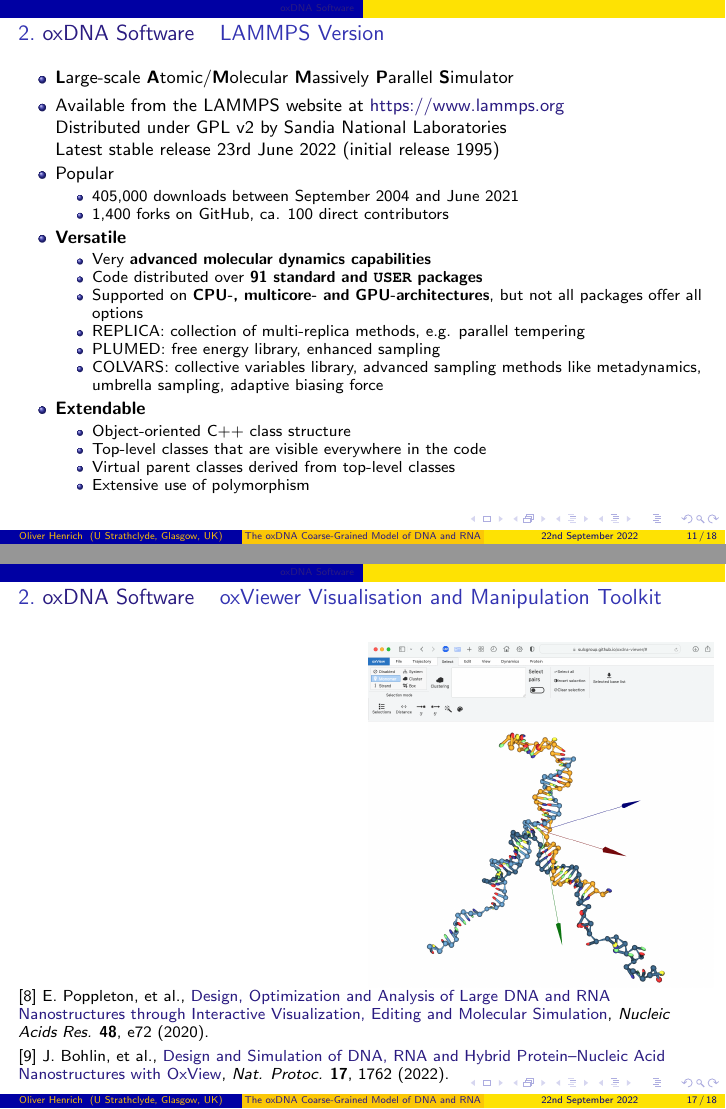
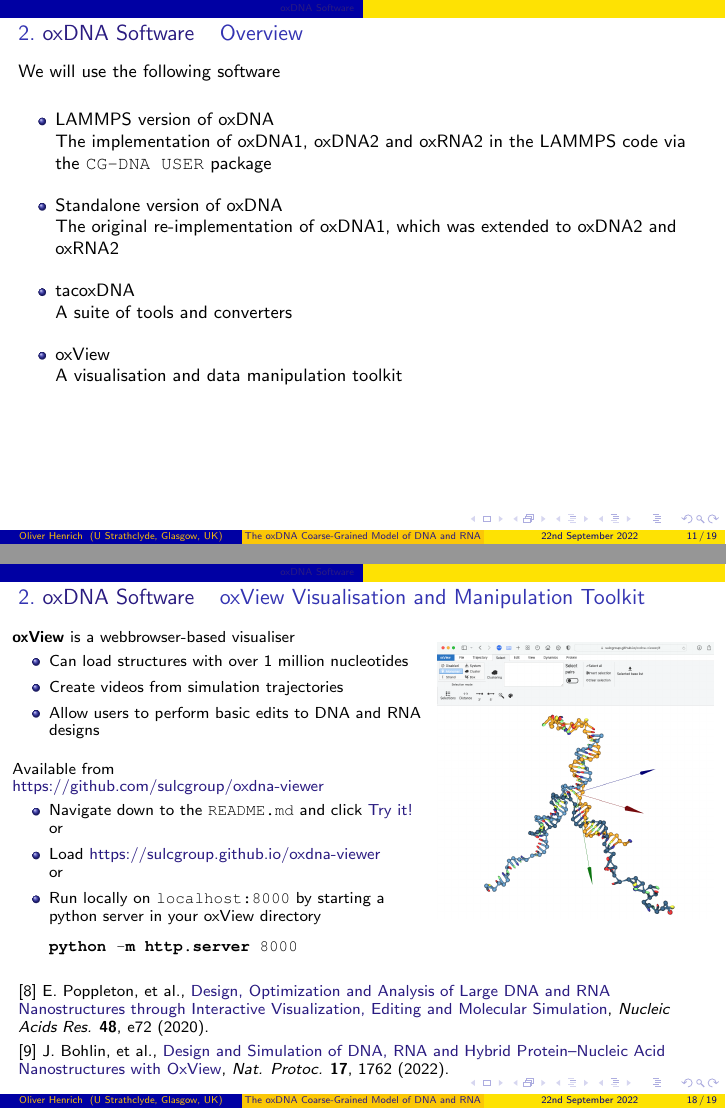
Before and after one commit to ohenrich/oxDNA_tutorial, LaTeX slides (slides/oxDNA_tutorial.tex): pages 11 and 17 of 18 before the commit and pages 11 and 18 of 19 after it, joined at a grey line. Compiled offline with pdfLaTeX.

Commit message:
Added oxView information

```diff
--- a/slides/oxDNA_tutorial.tex
+++ b/slides/oxDNA_tutorial.tex
@@ -359,6 +359,25 @@
 \section{oxDNA Software}
 
 \begin{frame}
+\frametitle{Overview}
+
+We will use the following software\\[10pt]
+
+\begin{itemize}
+\setlength\itemsep{10pt}
+\item LAMMPS version of oxDNA\\
+The implementation of oxDNA1, oxDNA2 and oxRNA2 in the LAMMPS code via the \texttt{CG-DNA USER} package
+\item Standalone version of oxDNA\\
+The original re-implementation of oxDNA1, which was extended to oxDNA2 and oxRNA2
+\item tacoxDNA\\
+A suite of tools and converters
+\item oxView\\
+A visualisation and data manipulation toolkit
+\end{itemize}
+
+\end{frame}
+
+\begin{frame}
 \frametitle{LAMMPS Version}
 \begin{itemize}
 \item \textbf{L}arge-scale \textbf{A}tomic/\textbf{M}olecular \textbf{M}assively \textbf{P}arallel \textbf{S}imulator
@@ -525,19 +544,40 @@
 
 \end{frame}
 
-\begin{frame}
-\frametitle{oxViewer Visualisation and Manipulation Toolkit}
+\begin{frame}[fragile]
+\frametitle{oxView Visualisation and Manipulation Toolkit}
 \small
+
 \begin{columns}
-\begin{column}{0.5\textwidth}
+
+\begin{column}{0.6\textwidth}
+\textbf{oxView} is a webbrowser-based visualiser
+\begin{itemize}
+\item Can load structures with over 1 million nucleotides
+\item Create videos from simulation trajectories
+\item Allow users to perform basic edits to DNA and RNA designs
+\end{itemize}
+\vspace*{0.25cm}
+Available from \href{https://github.com/sulcgroup/oxdna-viewer}{https://github.com/sulcgroup/oxdna-viewer}
+\begin{itemize}
+\item Navigate down to the \texttt{README.md} and click \href{https://sulcgroup.github.io/oxdna-viewer}{Try it!}\\or
+\item Load \href{https://sulcgroup.github.io/oxdna-viewer}{https://sulcgroup.github.io/oxdna-viewer}\\or
+\item Run locally on \texttt{localhost:8000} by starting a python server in your oxView directory
+\begin{lstlisting}
+python -m http.server 8000
+\end{lstlisting}
+\end{itemize}
+
 \end{column}
-\begin{column}{0.5\textwidth}
+\begin{column}{0.4\textwidth}
 \begin{center}
 \vspace*{-0.25cm}
 \includegraphics[width=\textwidth]{oxviewer.png}
 \end{center}
 \end{column}
 \end{columns}
+
+\vspace*{0.25cm}
 
 [8] E. Poppleton, et al., \href{https://doi.org/10.1093/nar/gkaa417}{Design, Optimization and Analysis of Large DNA and RNA Nanostructures through Interactive Visualization, Editing and Molecular Simulation}, \textit{Nucleic Acids Res.} \textbf{48}, e72 (2020).\\[3pt]
 
```
